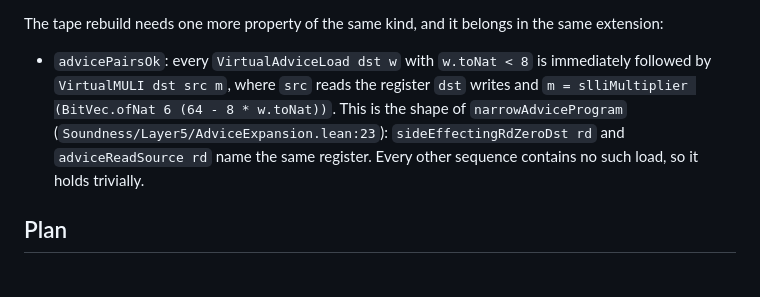
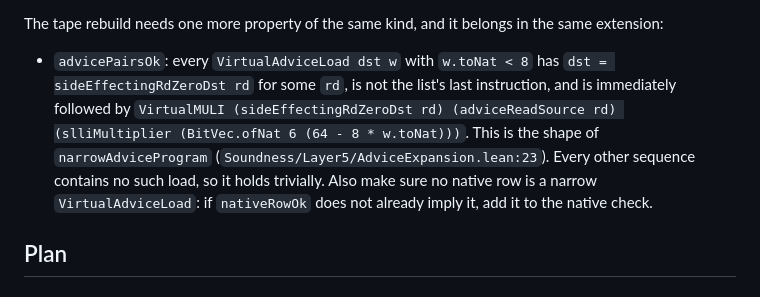
Before and after one commit to LayerZero-Labs/jolt-qed, a Markdown page: methods/step_c_closing_plan.md, the part around the change. Rendered like a GitHub page.

Commit message:
Step (c) plan: state advicePairsOk in the exact form narrow advice programs emit

```diff
--- a/methods/step_c_closing_plan.md
+++ b/methods/step_c_closing_plan.md
@@ -66,9 +66,10 @@ Each of gaps 3 to 5 is a property of an instruction list alone, so it does not n
 
 The tape rebuild needs one more property of the same kind, and it belongs in the same extension:
 
-- `advicePairsOk`: every `VirtualAdviceLoad dst w` with `w.toNat < 8` is immediately followed by `VirtualMULI dst src m`, where `src` reads the register `dst` writes and `m = slliMultiplier (BitVec.ofNat 6 (64 - 8 * w.toNat))`.
-  This is the shape of `narrowAdviceProgram` (`Soundness/Layer5/AdviceExpansion.lean:23`): `sideEffectingRdZeroDst rd` and `adviceReadSource rd` name the same register.
+- `advicePairsOk`: every `VirtualAdviceLoad dst w` with `w.toNat < 8` has `dst = sideEffectingRdZeroDst rd` for some `rd`, is not the list's last instruction, and is immediately followed by `VirtualMULI (sideEffectingRdZeroDst rd) (adviceReadSource rd) (slliMultiplier (BitVec.ofNat 6 (64 - 8 * w.toNat)))`.
+  This is the shape of `narrowAdviceProgram` (`Soundness/Layer5/AdviceExpansion.lean:23`).
   Every other sequence contains no such load, so it holds trivially.
+  Also make sure no native row is a narrow `VirtualAdviceLoad`: if `nativeRowOk` does not already imply it, add it to the native check.
 
 ## Plan
 
```
